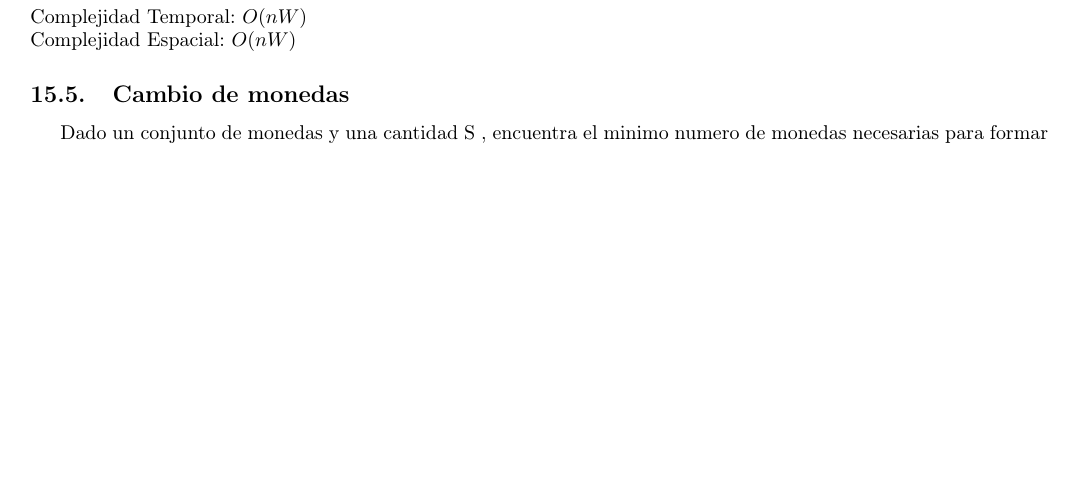
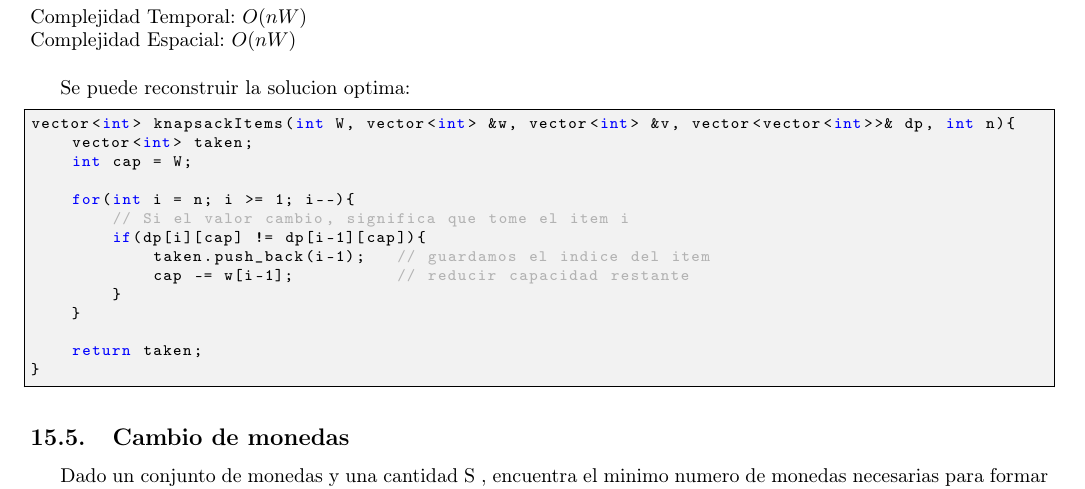
Before and after one commit to CrisJk1/Apuntes, a LaTeX document (index.tex, which reads sections/dp.tex): part of page 28 of 28, cut so that both start at the same text, the shorter picture padded with empty space. Compiled offline with pdfLaTeX.

Commit message:
Cambios menores

```diff
--- a/sections/dp.tex
+++ b/sections/dp.tex
@@ -92,7 +92,26 @@ int knapsack(int W, vector<int> &w, vector<int> &v, int n){
 }
 \end{lstlisting}
 Complejidad Temporal: \(O(nW)\)\\
-Complejidad Espacial: \(O(nW)\)
+Complejidad Espacial: \(O(nW)\)\\
+
+Se puede reconstruir la solucion optima:
+\begin{lstlisting}
+vector<int> knapsackItems(int W, vector<int> &w, vector<int> &v, vector<vector<int>>& dp, int n){
+    vector<int> taken;
+    int cap = W;
+
+    for(int i = n; i >= 1; i--){
+        // Si el valor cambio, significa que tome el item i
+        if(dp[i][cap] != dp[i-1][cap]){
+            taken.push_back(i-1);   // guardamos el indice del item
+            cap -= w[i-1];          // reducir capacidad restante
+        }
+    }
+
+    return taken;
+}
+\end{lstlisting}
+
 
 \subsection{Cambio de monedas}
 Dado un conjunto de monedas y una cantidad S , encuentra el minimo numero de monedas necesarias para formar S.
```
Also changed, not shown: 1 other file.
